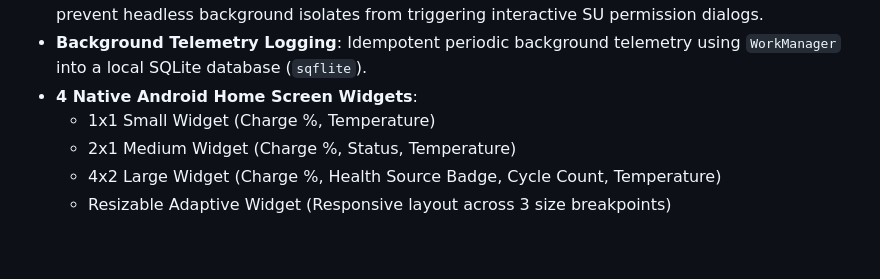
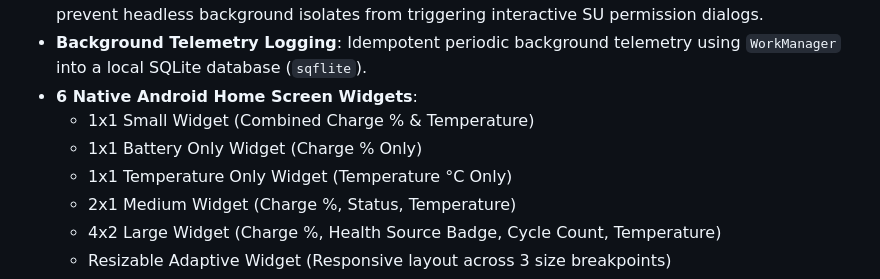
Before and after one commit to tejaspatel2255/battery-health-monitor, a Markdown page: README.md, the part around the change. Rendered like a GitHub page; blank space fills up the shorter version.

Commit message:
docs: update README.md to document all 6 native Android home screen widgets

```diff
--- a/README.md
+++ b/README.md
@@ -17,8 +17,10 @@ A production-ready, privacy-focused Android battery health tracking, overheating
   - **Estimated Health (Non-Root)**: Pure Dart delta integration of background charge cycles over time without root requirements.
 - **Safe Background Root Execution 🛡️**: Caches superuser grant status in the foreground to prevent headless background isolates from triggering interactive SU permission dialogs.
 - **Background Telemetry Logging**: Idempotent periodic background telemetry using `WorkManager` into a local SQLite database (`sqflite`).
-- **4 Native Android Home Screen Widgets**:
-  - 1x1 Small Widget (Charge %, Temperature)
+- **6 Native Android Home Screen Widgets**:
+  - 1x1 Small Widget (Combined Charge % & Temperature)
+  - 1x1 Battery Only Widget (Charge % Only)
+  - 1x1 Temperature Only Widget (Temperature °C Only)
   - 2x1 Medium Widget (Charge %, Status, Temperature)
   - 4x2 Large Widget (Charge %, Health Source Badge, Cycle Count, Temperature)
   - Resizable Adaptive Widget (Responsive layout across 3 size breakpoints)
```
